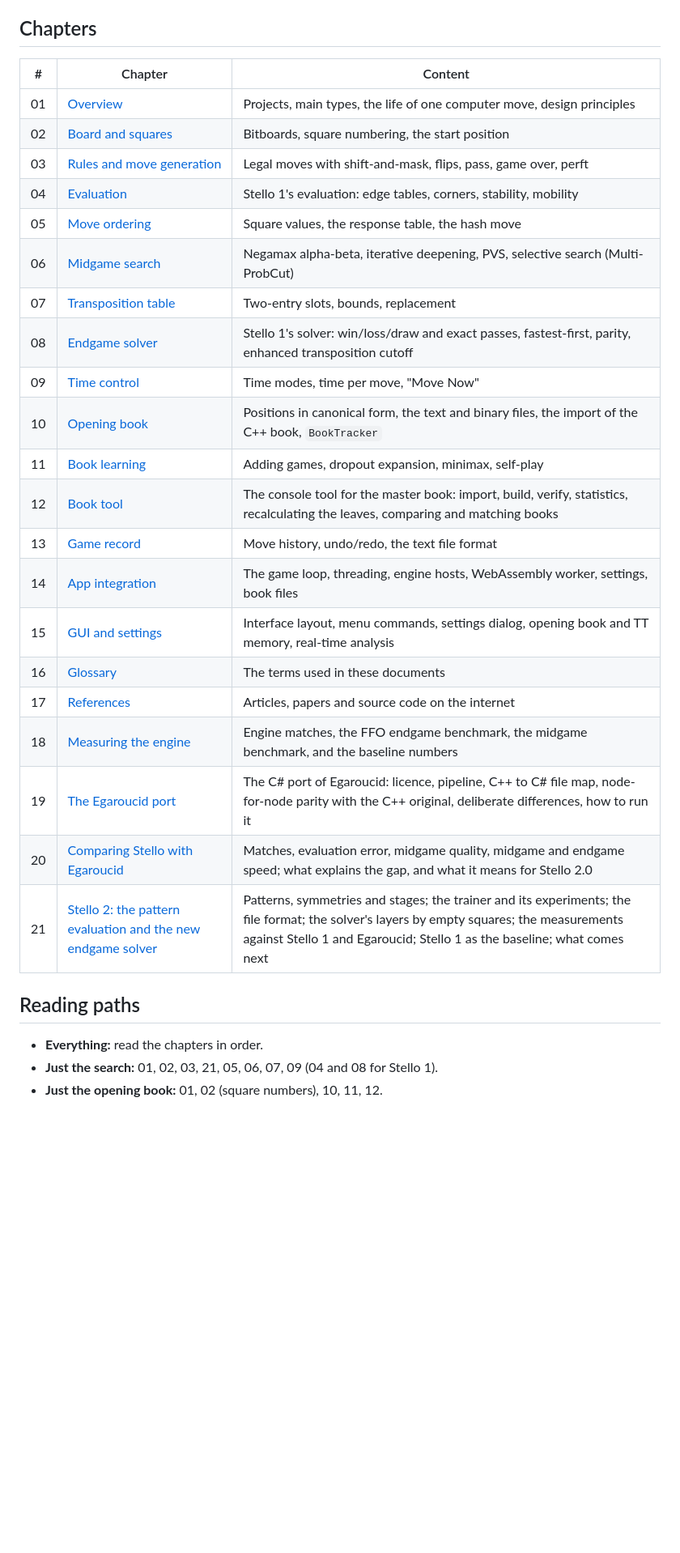
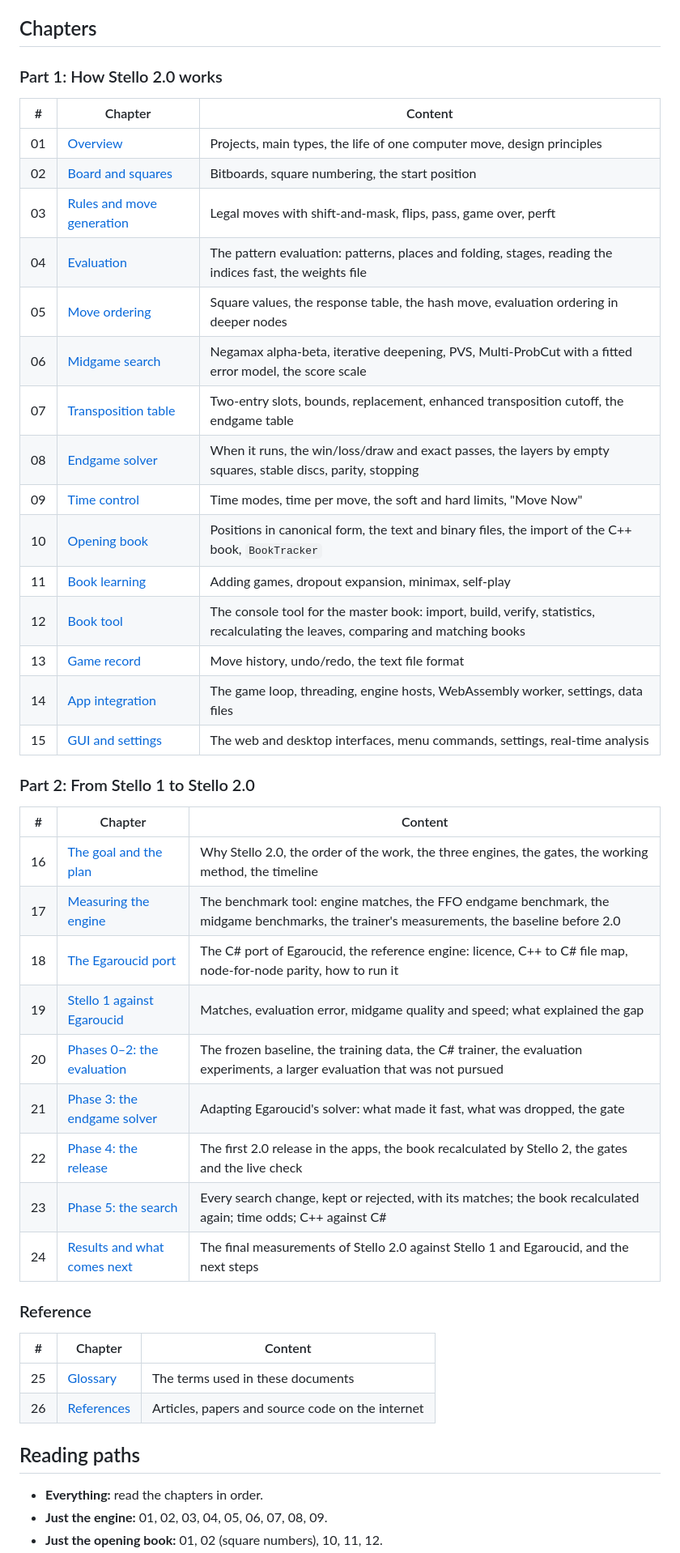
Before and after one commit to cjp-dev/Stello, a Markdown page: docs/brain/README.md, the part around one of its changes. Shown at 81% size. Drawn GitHub-style; blank space fills up the shorter version.

```diff
--- a/docs/brain/README.md
+++ b/docs/brain/README.md
@@ -37,32 +47,49 @@ The time limit can stop the search at any point; the best move found so far is t
 
 ## Chapters
 
+### Part 1: How Stello 2.0 works
+
 | # | Chapter | Content |
 |---|---|---|
 | 01 | [Overview](01-overview.md) | Projects, main types, the life of one computer move, design principles |
 | 02 | [Board and squares](02-board-and-squares.md) | Bitboards, square numbering, the start position |
 | 03 | [Rules and move generation](03-rules-and-move-generation.md) | Legal moves with shift-and-mask, flips, pass, game over, perft |
-| 04 | [Evaluation](04-evaluation.md) | Stello 1's evaluation: edge tables, corners, stability, mobility |
-| 05 | [Move ordering](05-move-ordering.md) | Square values, the response table, the hash move |
-| 06 | [Midgame search](06-midgame-search.md) | Negamax alpha-beta, iterative deepening, PVS, selective search (Multi-ProbCut) |
-| 07 | [Transposition table](07-transposition-table.md) | Two-entry slots, bounds, replacement |
-| 08 | [Endgame solver](08-endgame-solver.md) | Stello 1's solver: win/loss/draw and exact passes, fastest-first, parity, enhanced transposition cutoff |
-| 09 | [Time control](09-time-control.md) | Time modes, time per move, "Move Now" |
+| 04 | [Evaluation](04-evaluation.md) | The pattern evaluation: patterns, places and folding, stages, reading the indices fast, the weights file |
+| 05 | [Move ordering](05-move-ordering.md) | Square values, the response table, the hash move, evaluation ordering in deeper nodes |
+| 06 | [Midgame search](06-midgame-search.md) | Negamax alpha-beta, iterative deepening, PVS, Multi-ProbCut with a fitted error model, the score scale |
+| 07 | [Transposition table](07-transposition-table.md) | Two-entry slots, bounds, replacement, enhanced transposition cutoff, the endgame table |
+| 08 | [Endgame solver](08-endgame-solver.md) | When it runs, the win/loss/draw and exact passes, the layers by empty squares, stable discs, parity, stopping |
+| 09 | [Time control](09-time-control.md) | Time modes, time per move, the soft and hard limits, "Move Now" |
 | 10 | [Opening book](10-opening-book.md) | Positions in canonical form, the text and binary files, the import of the C++ book, `BookTracker` |
 | 11 | [Book learning](11-book-learning.md) | Adding games, dropout expansion, minimax, self-play |
 | 12 | [Book tool](12-book-tool.md) | The console tool for the master book: import, build, verify, statistics, recalculating the leaves, comparing and matching books |
 | 13 | [Game record](13-game-record.md) | Move history, undo/redo, the text file format |
-| 14 | [App integration](14-app-integration.md) | The game loop, threading, engine hosts, WebAssembly worker, settings, book files |
-| 15 | [GUI and settings](15-gui-and-settings.md) | Interface layout, menu commands, settings dialog, opening book and TT memory, real-time analysis |
-| 16 | [Glossary](25-glossary.md) | The terms used in these documents |
-| 17 | [References](26-references.md) | Articles, papers and source code on the internet |
-| 18 | [Measuring the engine](17-measuring-the-engine.md) | Engine matches, the FFO endgame benchmark, the midgame benchmark, and the baseline numbers |
-| 19 | [The Egaroucid port](18-the-egaroucid-port.md) | The C# port of Egaroucid: licence, pipeline, C++ to C# file map, node-for-node parity with the C++ original, deliberate differences, how to run it |
-| 20 | [Comparing Stello with Egaroucid](19-stello-1-against-egaroucid.md) | Matches, evaluation error, midgame quality, midgame and endgame speed; what explains the gap, and what it means for Stello 2.0 |
-| 21 | [Stello 2: the pattern evaluation and the new endgame solver](21-stello-2-evaluation-and-solver.md) | Patterns, symmetries and stages; the trainer and its experiments; the file format; the solver's layers by empty squares; the measurements against Stello 1 and Egaroucid; Stello 1 as the baseline; what comes next |
+| 14 | [App integration](14-app-integration.md) | The game loop, threading, engine hosts, WebAssembly worker, settings, data files |
+| 15 | [GUI and settings](15-gui-and-settings.md) | The web and desktop interfaces, menu commands, settings, real-time analysis |
+
+### Part 2: From Stello 1 to Stello 2.0
+
+| # | Chapter | Content |
+|---|---|---|
+| 16 | [The goal and the plan](16-the-goal-and-the-plan.md) | Why Stello 2.0, the order of the work, the three engines, the gates, the working method, the timeline |
+| 17 | [Measuring the engine](17-measuring-the-engine.md) | The benchmark tool: engine matches, the FFO endgame benchmark, the midgame benchmarks, the trainer's measurements, the baseline before 2.0 |
+| 18 | [The Egaroucid port](18-the-egaroucid-port.md) | The C# port of Egaroucid, the reference engine: licence, C++ to C# file map, node-for-node parity, how to run it |
+| 19 | [Stello 1 against Egaroucid](19-stello-1-against-egaroucid.md) | Matches, evaluation error, midgame quality and speed; what explained the gap |
+| 20 | [Phases 0–2: the evaluation](20-phases-0-2-the-evaluation.md) | The frozen baseline, the training data, the C# trainer, the evaluation experiments, a larger evaluation that was not pursued |
+| 21 | [Phase 3: the endgame solver](21-phase-3-the-endgame-solver.md) | Adapting Egaroucid's solver: what made it fast, what was dropped, the gate |
+| 22 | [Phase 4: the release](22-phase-4-the-release.md) | The first 2.0 release in the apps, the book recalculated by Stello 2, the gates and the live check |
+| 23 | [Phase 5: the search](23-phase-5-the-search.md) | Every search change, kept or rejected, with its matches; the book recalculated again; time odds; C++ against C# |
+| 24 | [Results and what comes next](24-results-and-what-comes-next.md) | The final measurements of Stello 2.0 against Stello 1 and Egaroucid, and the next steps |
+
+### Reference
+
+| # | Chapter | Content |
+|---|---|---|
+| 25 | [Glossary](25-glossary.md) | The terms used in these documents |
+| 26 | [References](26-references.md) | Articles, papers and source code on the internet |
 
 ## Reading paths
 
 - **Everything:** read the chapters in order.
-- **Just the search:** 01, 02, 03, 21, 05, 06, 07, 09 (04 and 08 for Stello 1).
+- **Just the engine:** 01, 02, 03, 04, 05, 06, 07, 08, 09.
 - **Just the opening book:** 01, 02 (square numbers), 10, 11, 12.
```
Also changed, not shown: other parts of docs/brain/README.md (+18 -8 lines), Plans/stello-2-docs-plan.md (+19 -1 lines), Plans/stello-exhaustive-docs-and-code-audit-findings.md (+2 -2 lines).
